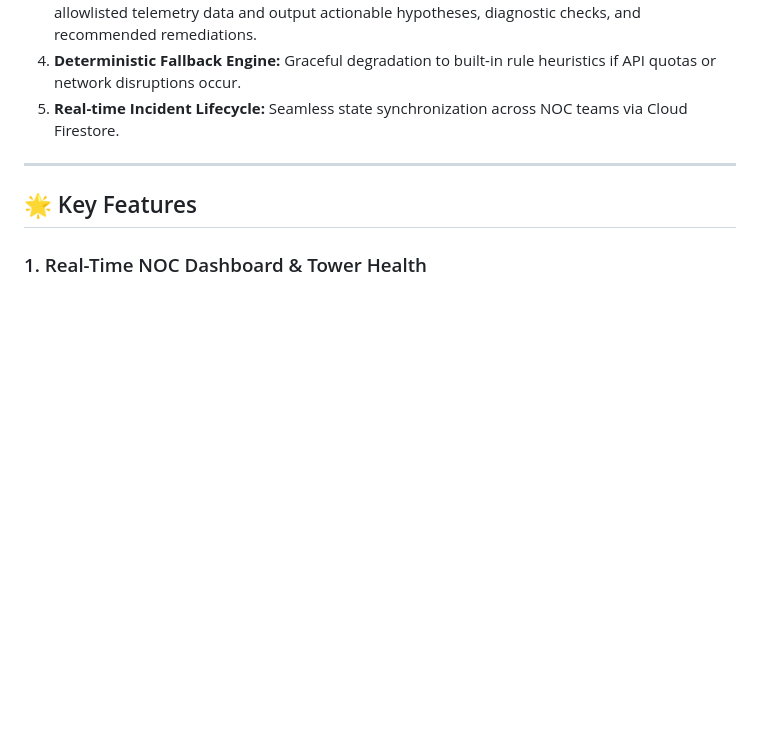
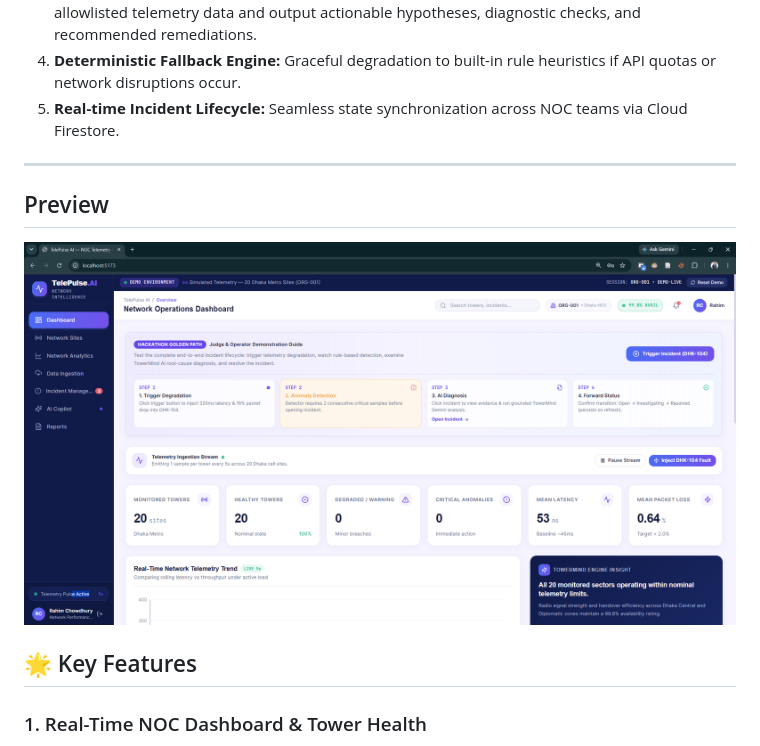
Before and after one commit to RafiAhamed07/TelePulse-Ai-GDG-Hackathon, a Markdown page: README.md, the part around the change. GitHub-like rendering; pictures changed too: preview.png (added); blank space fills up the shorter version.

```diff
--- a/README.md
+++ b/README.md
@@ -47,6 +47,12 @@ In modern telecom networks, NOC engineers face a constant deluge of metric fluct
 5. **Real-time Incident Lifecycle:** Seamless state synchronization across NOC teams via Cloud Firestore.
 
 ---
+
+## Preview
+
+![Application Screenshot](preview.png)
+
+
 
 ## 🌟 Key Features
 
```
